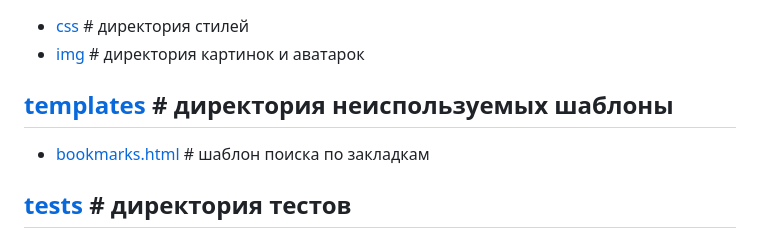
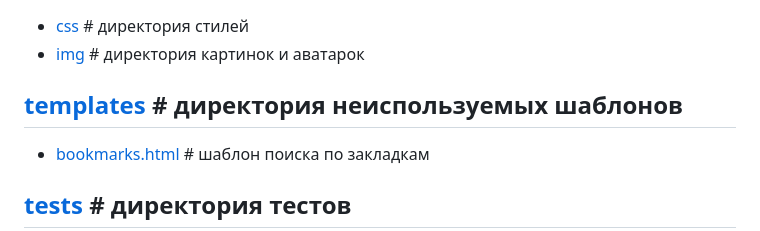
Before and after one commit to va0r/mod3, a Markdown page: README.MD, the part around the change. Rendered like a GitHub page.

```diff
--- a/README.MD
+++ b/README.MD
@@ -35,7 +35,7 @@
   - [css](static%2Fcss) # директория стилей
   - [img](static%2Fimg) # директория картинок и аватарок
 
-## [templates](templates) # директория неиспользуемых шаблоны
+## [templates](templates) # директория неиспользуемых шаблонов
   - [bookmarks.html](templates%2Fbookmarks.html) # шаблон поиска по закладкам
 
 ## [tests](tests) # директория тестов
```
